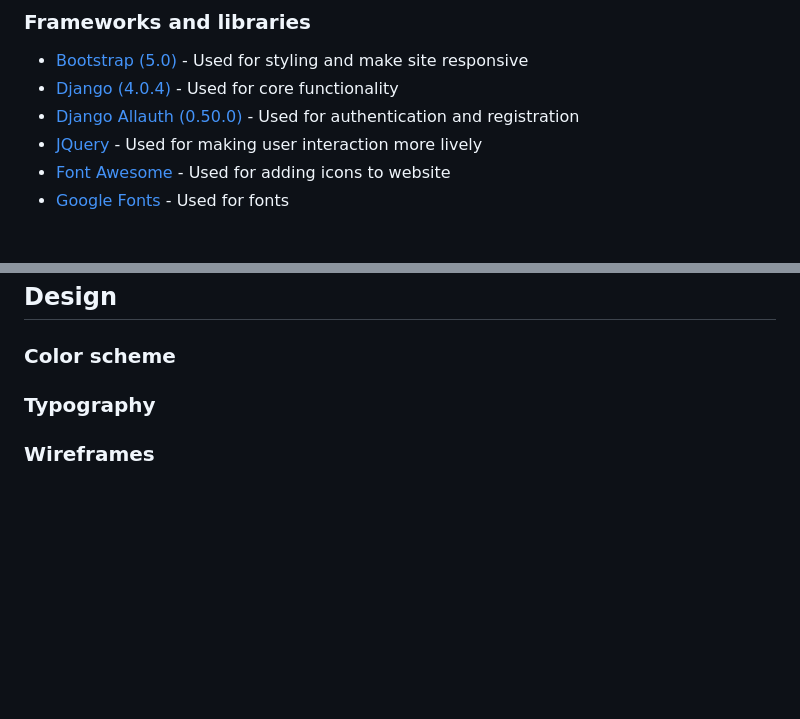
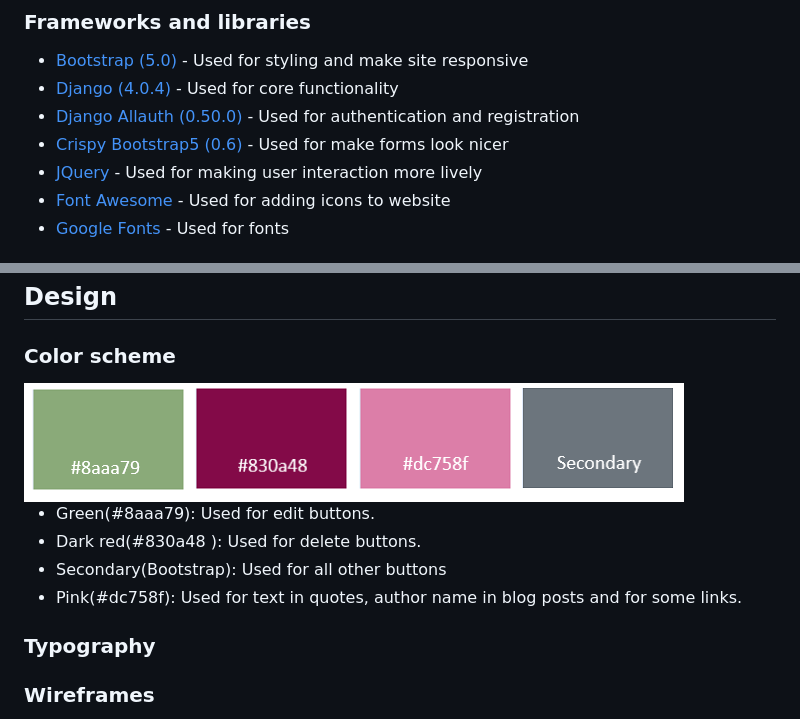
Before and after one commit to MartinaB91/project4-my-blog, a Markdown page: README.md, 2 parts joined by grey strips. Drawn GitHub-style; pictures changed too: readme-images/color-scheme.PNG (added); blank space fills up the shorter version.

Commit message:
docs: Adcontent to color scheme and frameworks and libraries

```diff
--- a/README.md
+++ b/README.md
@@ -51,6 +51,7 @@ When you visit My Garden you will first see a page with all the latest posts and
 - [Bootstrap (5.0)](https://getbootstrap.com/) - Used for styling and make site responsive
 - [Django (4.0.4) ](https://www.djangoproject.com/) - Used for core functionality
 - [Django Allauth (0.50.0)](https://django-allauth.readthedocs.io/en/latest/installation.html) - Used for authentication and registration
+- [Crispy Bootstrap5 (0.6)](https://pypi.org/project/crispy-bootstrap5/) - Used for make forms look nicer
 - [JQuery](https://jquery.com/) - Used for making user interaction more lively
 - [Font Awesome](https://fontawesome.com/) - Used for adding icons to website
 - [Google Fonts](https://fonts.google.com/) - Used for fonts
@@ -73,6 +74,13 @@ When you visit My Garden you will first see a page with all the latest posts and
 ## Features
 ## Design
 ### Color scheme
+<img src="readme-images/color-scheme.PNG">
+
+- Green(#8aaa79): Used for edit buttons.
+- Dark red(#830a48 ): Used for delete buttons.
+- Secondary(Bootstrap): Used for all other buttons
+- Pink(#dc758f): Used for text in quotes, author name in blog posts and for some links.
+
 ### Typography
 ### Wireframes
 ### Flowcharts
```
Also changed, not shown: 1 other file.
